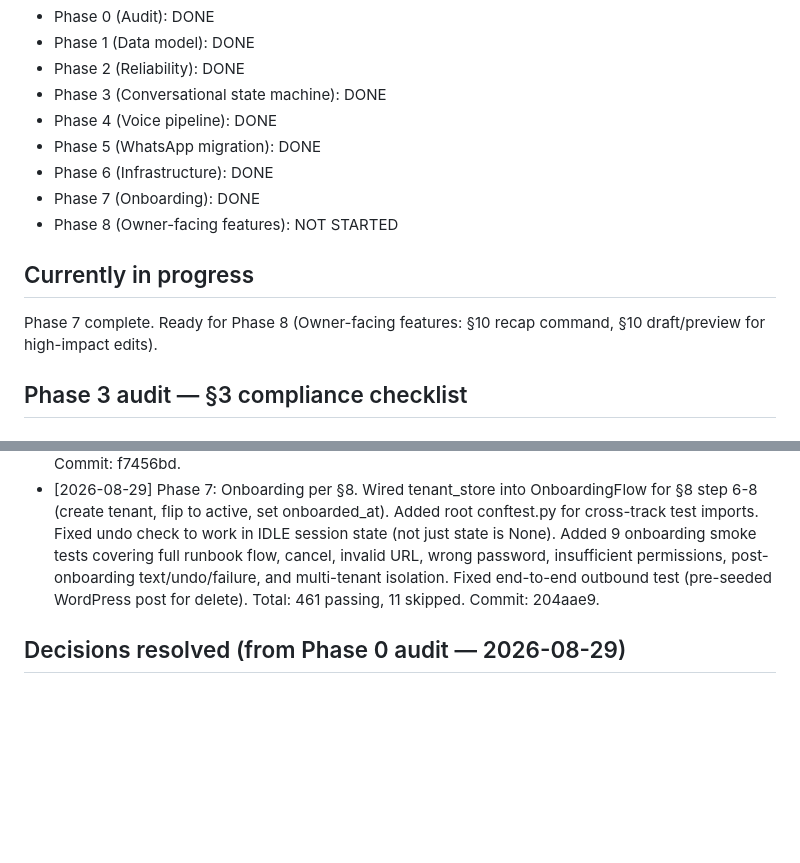
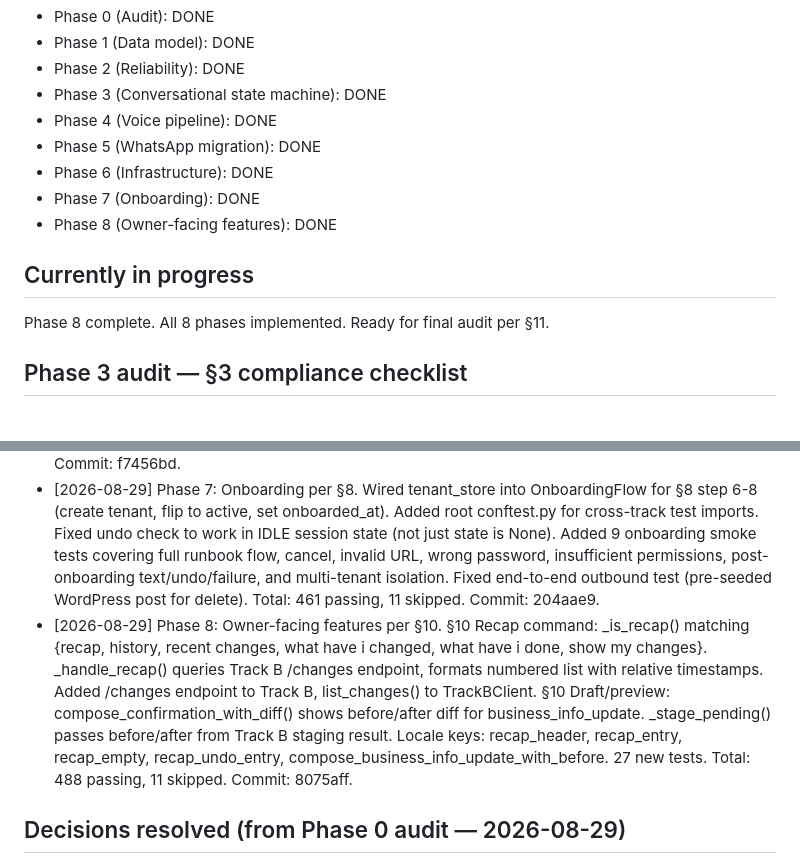
Before and after one commit to JEThelper2/WP-Bot, a Markdown page: PROGRESS.md, 2 parts joined by grey strips. Drawn GitHub-style; blank space fills up the shorter version.

Commit message:
docs: update progress through Phase 8 completion

```diff
--- a/PROGRESS.md
+++ b/PROGRESS.md
@@ -11,10 +11,10 @@ Last updated: 2026-08-29
 - Phase 5 (WhatsApp migration): DONE
 - Phase 6 (Infrastructure): DONE
 - Phase 7 (Onboarding): DONE
-- Phase 8 (Owner-facing features): NOT STARTED
+- Phase 8 (Owner-facing features): DONE
 
 ## Currently in progress
-Phase 7 complete. Ready for Phase 8 (Owner-facing features: §10 recap command, §10 draft/preview for high-impact edits).
+Phase 8 complete. All 8 phases implemented. Ready for final audit per §11.
 
 ## Phase 3 audit — §3 compliance checklist
 
@@ -84,6 +84,7 @@ Phase 7 complete. Ready for Phase 8 (Owner-facing features: §10 recap command,
 - [2026-08-29] Phase 5: WhatsApp migration audit and verification. Confirmed WhatsApp is primary channel (webhook, reply sender, media client, voice pipeline all implemented). WhatsAppReplySender now handles HTTP errors gracefully. Added reply sender error tests (429, connection error). Added end-to-end WhatsApp flow tests (webhook → pipeline → router → reply). Reliability tests verified with WhatsApp payloads (duplicate detection, rate limiting). Multi-tenant tests verified with WhatsApp sender_id resolution. Total: 433 passing, 11 skipped. Commit: 2cd17e8.
 - [2026-08-29] Phase 6: Infrastructure per §7. Dockerfile for Railway (Python 3.12-slim). railway.json with health check. Fernet-based secrets encryption for WordPress Application Passwords (§7.2). Tenant store encrypts on write, decrypts at API call point. Pre-commit check for leaked API key patterns (sk-, AIza, ghp_, AKIA). TelegramAlertSender for operator notifications (§7.4). FallbackFrequencyTracker for AI provider monitoring. 17 new tests. Total: 450 passing, 11 skipped. Commit: f7456bd.
 - [2026-08-29] Phase 7: Onboarding per §8. Wired tenant_store into OnboardingFlow for §8 step 6-8 (create tenant, flip to active, set onboarded_at). Added root conftest.py for cross-track test imports. Fixed undo check to work in IDLE session state (not just state is None). Added 9 onboarding smoke tests covering full runbook flow, cancel, invalid URL, wrong password, insufficient permissions, post-onboarding text/undo/failure, and multi-tenant isolation. Fixed end-to-end outbound test (pre-seeded WordPress post for delete). Total: 461 passing, 11 skipped. Commit: 204aae9.
+- [2026-08-29] Phase 8: Owner-facing features per §10. §10 Recap command: _is_recap() matching {recap, history, recent changes, what have i changed, what have i done, show my changes}. _handle_recap() queries Track B /changes endpoint, formats numbered list with relative timestamps. Added /changes endpoint to Track B, list_changes() to TrackBClient. §10 Draft/preview: compose_confirmation_with_diff() shows before/after diff for business_info_update. _stage_pending() passes before/after from Track B staging result. Locale keys: recap_header, recap_entry, recap_empty, recap_undo_entry, compose_business_info_update_with_before. 27 new tests. Total: 488 passing, 11 skipped. Commit: 8075aff.
 
 ## Decisions resolved (from Phase 0 audit — 2026-08-29)
 1. **Content architecture (§13)**: Build against standard posts + categories (what exists in sandbox). Content-storage layer is swappable — no ACF dependency.
```
Also changed, not shown: BUILD_REPORT.md (+1 -1 lines).
